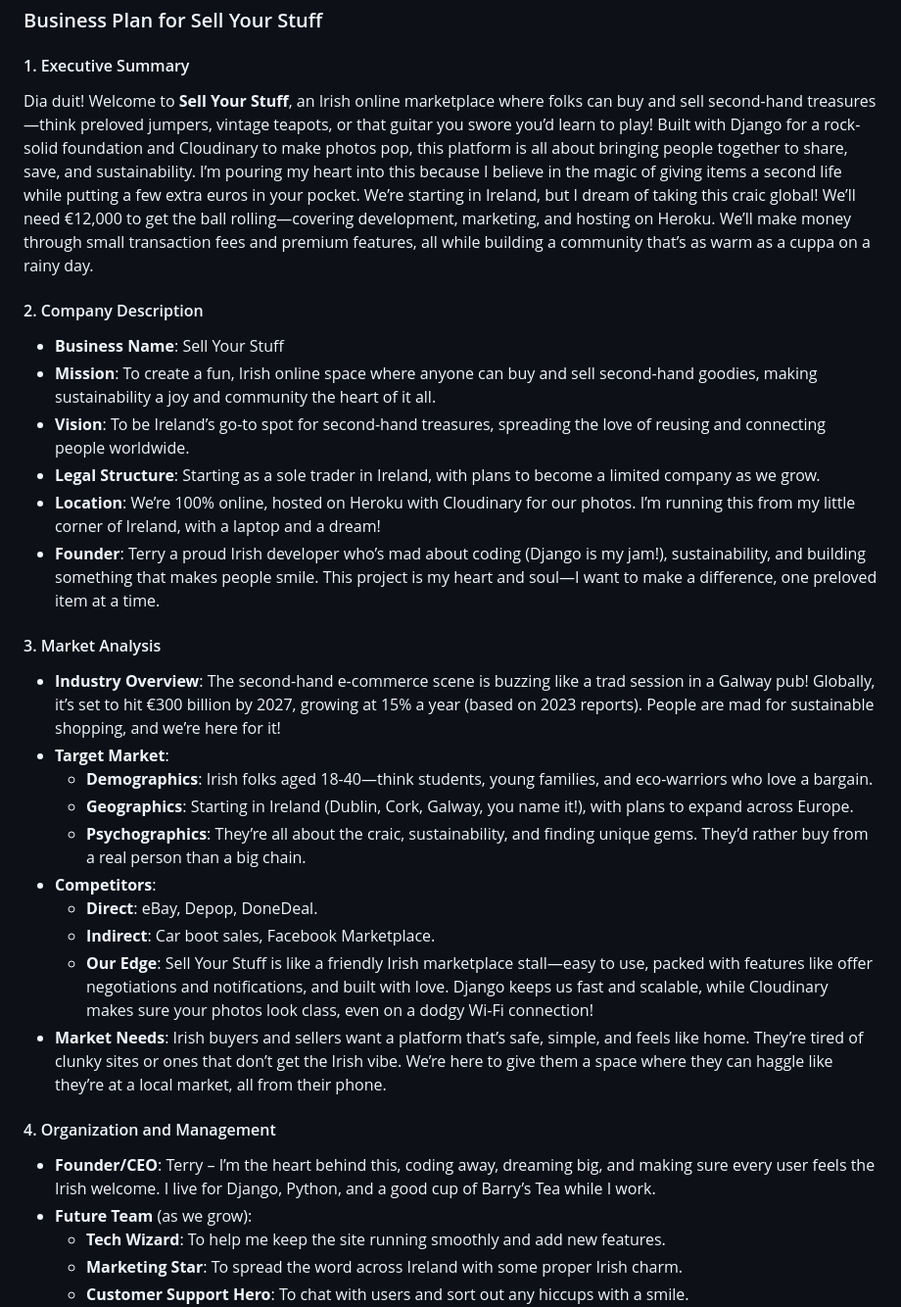
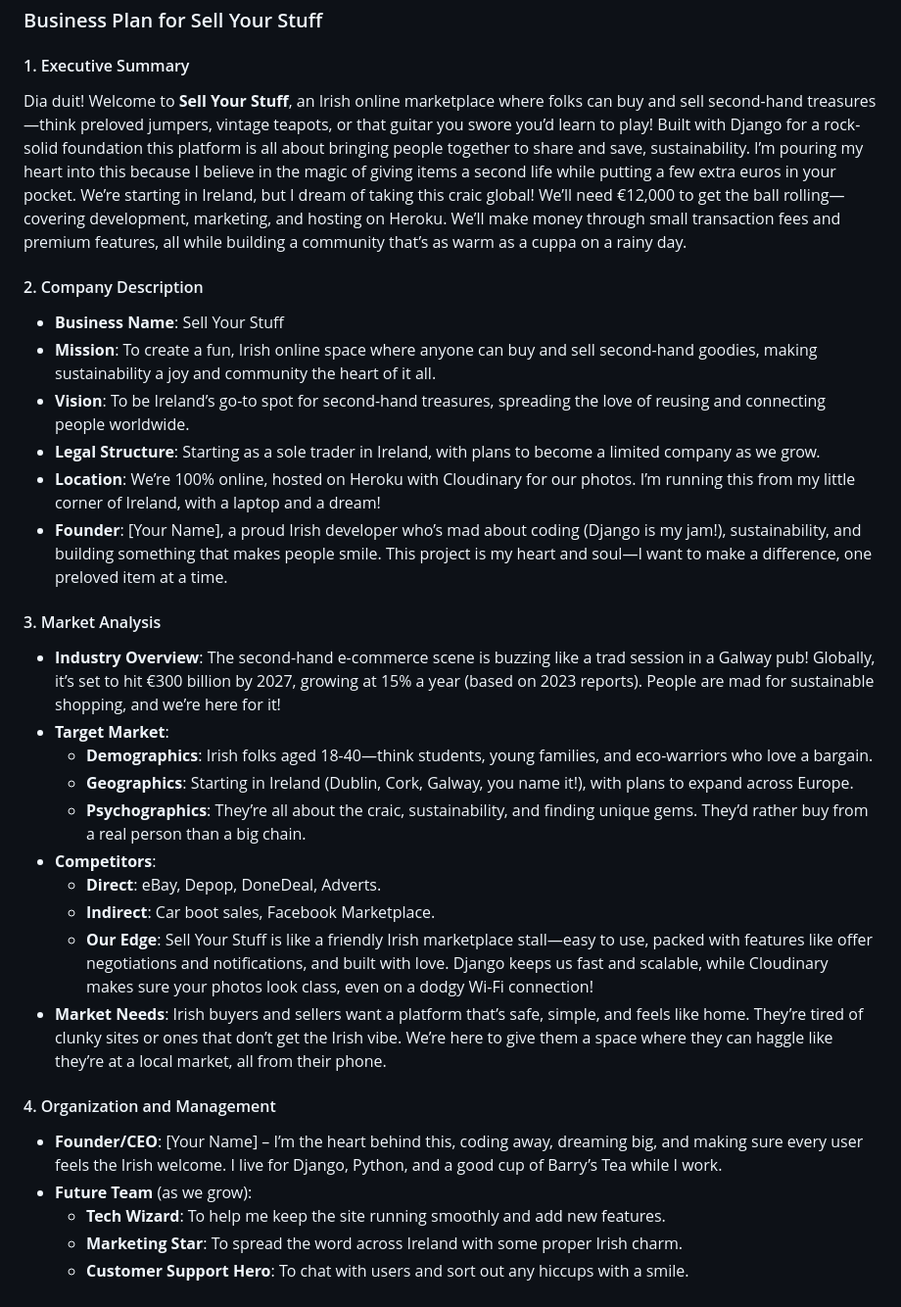
Before and after one commit to TerryLoc/sell_ur_stuff, a Markdown page: business_plan.md, the part around the change. Shown: that part at 98% size. Rendered like a GitHub page.

Commit message:
Update business plan to

```diff
--- a/business_plan.md
+++ b/business_plan.md
@@ -4,7 +4,7 @@
 ### Business Plan for Sell Your Stuff
 
 #### 1. Executive Summary
-Dia duit! Welcome to **Sell Your Stuff**, an Irish online marketplace where folks can buy and sell second-hand treasures—think preloved jumpers, vintage teapots, or that guitar you swore you’d learn to play! Built with Django for a rock-solid foundation and Cloudinary to make photos pop, this platform is all about bringing people together to share, save, and sustainability. I’m pouring my heart into this because I believe in the magic of giving items a second life while putting a few extra euros in your pocket. We’re starting in Ireland, but I dream of taking this craic global! We’ll need €12,000 to get the ball rolling—covering development, marketing, and hosting on Heroku. We’ll make money through small transaction fees and premium features, all while building a community that’s as warm as a cuppa on a rainy day.
+Dia duit! Welcome to **Sell Your Stuff**, an Irish online marketplace where folks can buy and sell second-hand treasures—think preloved jumpers, vintage teapots, or that guitar you swore you’d learn to play! Built with Django for a rock-solid foundation this platform is all about bringing people together to share and save, sustainability. I’m pouring my heart into this because I believe in the magic of giving items a second life while putting a few extra euros in your pocket. We’re starting in Ireland, but I dream of taking this craic global! We’ll need €12,000 to get the ball rolling—covering development, marketing, and hosting on Heroku. We’ll make money through small transaction fees and premium features, all while building a community that’s as warm as a cuppa on a rainy day.
 
 #### 2. Company Description
 - **Business Name**: Sell Your Stuff
@@ -12,7 +12,7 @@ Dia duit! Welcome to **Sell Your Stuff**, an Irish online marketplace where folk
 - **Vision**: To be Ireland’s go-to spot for second-hand treasures, spreading the love of reusing and connecting people worldwide.
 - **Legal Structure**: Starting as a sole trader in Ireland, with plans to become a limited company as we grow.
 - **Location**: We’re 100% online, hosted on Heroku with Cloudinary for our photos. I’m running this from my little corner of Ireland, with a laptop and a dream!
-- **Founder**: Terry a proud Irish developer who’s mad about coding (Django is my jam!), sustainability, and building something that makes people smile. This project is my heart and soul—I want to make a difference, one preloved item at a time.
+- **Founder**: [Your Name], a proud Irish developer who’s mad about coding (Django is my jam!), sustainability, and building something that makes people smile. This project is my heart and soul—I want to make a difference, one preloved item at a time.
 
 #### 3. Market Analysis
 - **Industry Overview**: The second-hand e-commerce scene is buzzing like a trad session in a Galway pub! Globally, it’s set to hit €300 billion by 2027, growing at 15% a year (based on 2023 reports). People are mad for sustainable shopping, and we’re here for it!
@@ -21,13 +21,13 @@ Dia duit! Welcome to **Sell Your Stuff**, an Irish online marketplace where folk
   - **Geographics**: Starting in Ireland (Dublin, Cork, Galway, you name it!), with plans to expand across Europe.
   - **Psychographics**: They’re all about the craic, sustainability, and finding unique gems. They’d rather buy from a real person than a big chain.
 - **Competitors**:
-  - **Direct**: eBay, Depop, DoneDeal.
+  - **Direct**: eBay, Depop, DoneDeal, Adverts.
   - **Indirect**: Car boot sales, Facebook Marketplace.
   - **Our Edge**: Sell Your Stuff is like a friendly Irish marketplace stall—easy to use, packed with features like offer negotiations and notifications, and built with love. Django keeps us fast and scalable, while Cloudinary makes sure your photos look class, even on a dodgy Wi-Fi connection!
 - **Market Needs**: Irish buyers and sellers want a platform that’s safe, simple, and feels like home. They’re tired of clunky sites or ones that don’t get the Irish vibe. We’re here to give them a space where they can haggle like they’re at a local market, all from their phone.
 
 #### 4. Organization and Management
-- **Founder/CEO**: Terry – I’m the heart behind this, coding away, dreaming big, and making sure every user feels the Irish welcome. I live for Django, Python, and a good cup of Barry’s Tea while I work.
+- **Founder/CEO**: [Your Name] – I’m the heart behind this, coding away, dreaming big, and making sure every user feels the Irish welcome. I live for Django, Python, and a good cup of Barry’s Tea while I work.
 - **Future Team** (as we grow):
   - **Tech Wizard**: To help me keep the site running smoothly and add new features.
   - **Marketing Star**: To spread the word across Ireland with some proper Irish charm.
```
